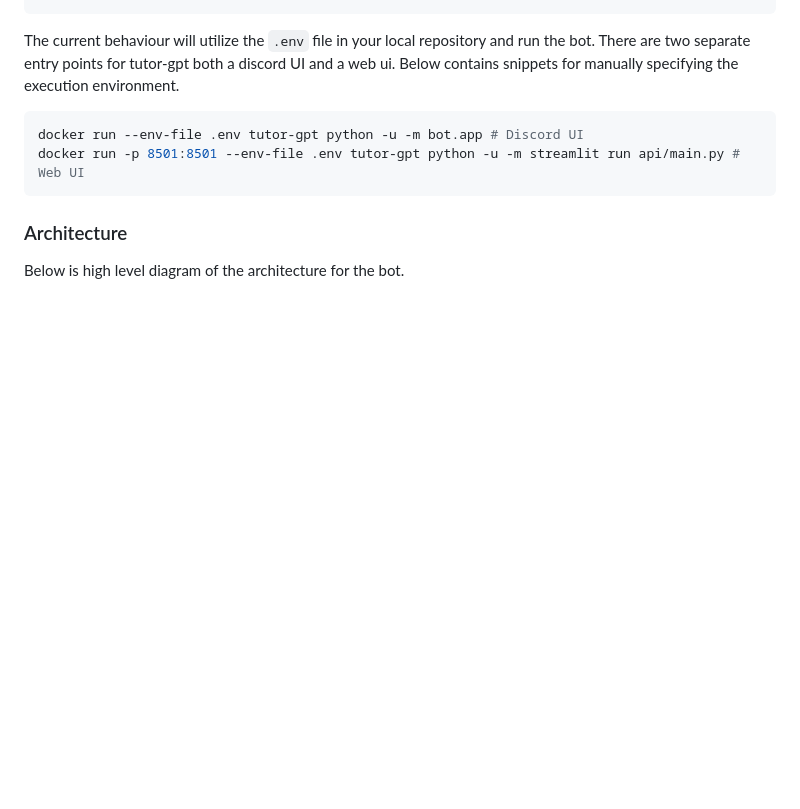
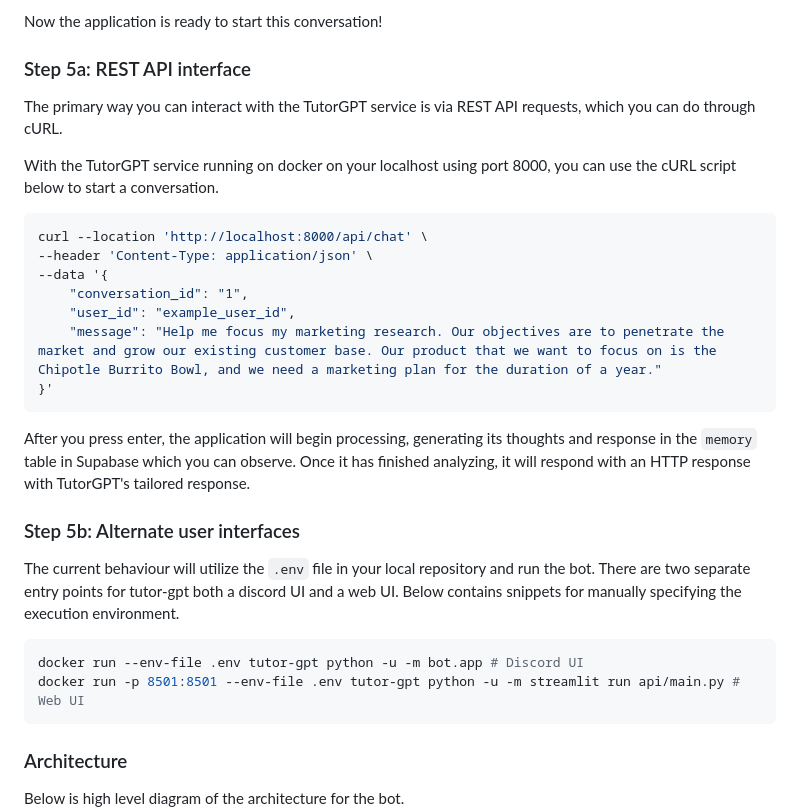
Before and after one commit to plastic-labs/tutor-gpt, a Markdown page: README.md, the part around the change printed below. Drawn GitHub-style; blank space fills up the shorter version.

````diff
--- a/README.md
+++ b/README.md
@@ -29,7 +84,28 @@ docker run --env-file .env tutor-gpt
+Now the application is ready to start this conversation!
+
+### Step 5a: REST API interface
+
+The primary way you can interact with the TutorGPT service is via REST API requests, which you can do through cURL.
+
+With the TutorGPT service running on docker on your localhost using port 8000, you can use the cURL script below to start a conversation.
+
+```bash
+curl --location 'http://localhost:8000/api/chat' \
+--header 'Content-Type: application/json' \
+--data '{
+    "conversation_id": "1",
+    "user_id": "example_user_id",
+    "message": "Help me focus my marketing research. Our objectives are to penetrate the market and grow our existing customer base. Our product that we want to focus on is the Chipotle Burrito Bowl, and we need a marketing plan for the duration of a year."
+}'
+```
+
+After you press enter, the application will begin processing, generating its thoughts and response in the `memory` table in Supabase which you can observe. Once it has finished analyzing, it will respond with an HTTP response with TutorGPT's tailored response.
+
+### Step 5b: Alternate user interfaces
 
 The current behaviour will utilize the `.env` file in your local repository and
 run the bot. There are two separate entry points for tutor-gpt both a discord UI
-and a web ui. Below contains snippets for manually specifying the execution
+and a web UI. Below contains snippets for manually specifying the execution
 environment.
 
 ```bash
````
Also changed, not shown: other parts of README.md (+61 -6 lines).
